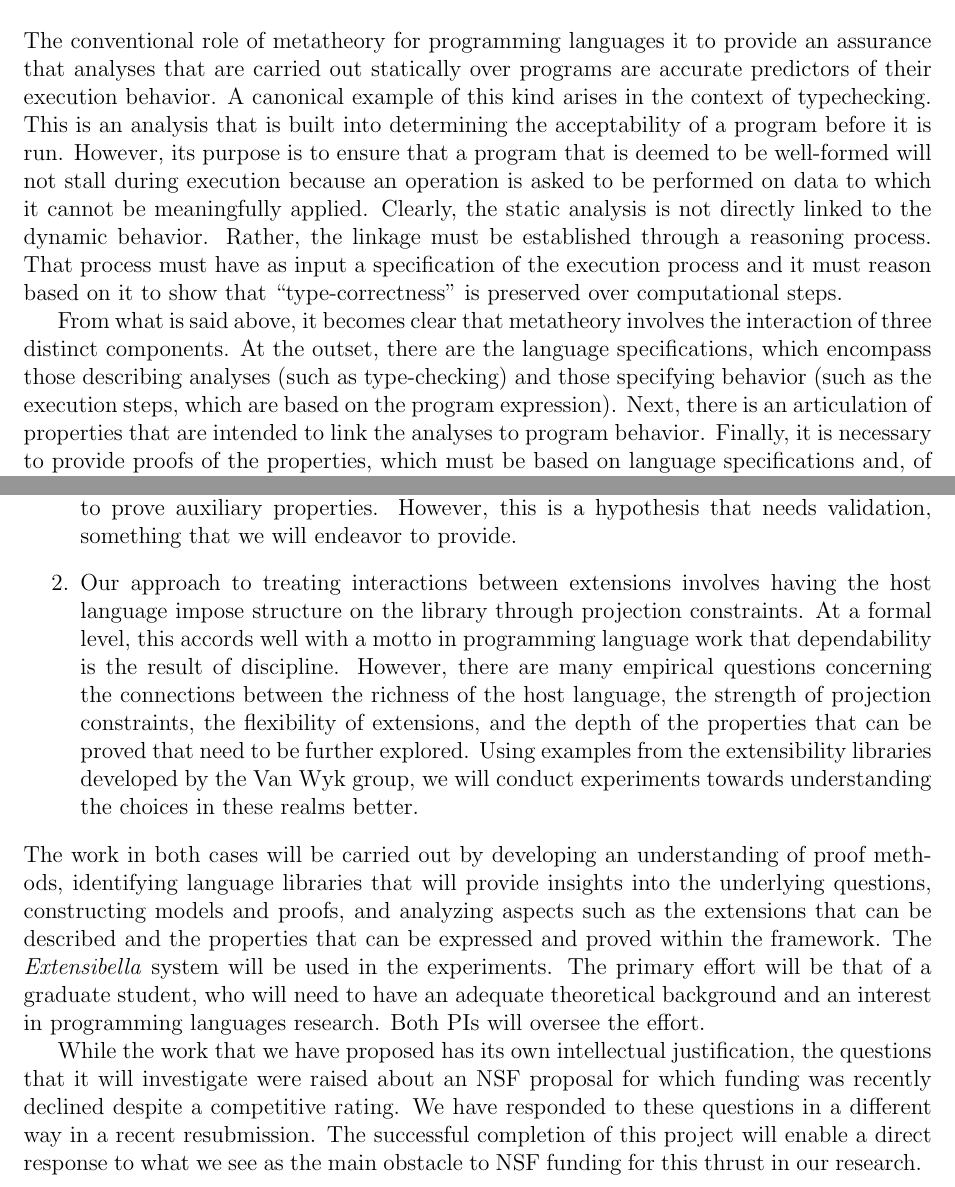
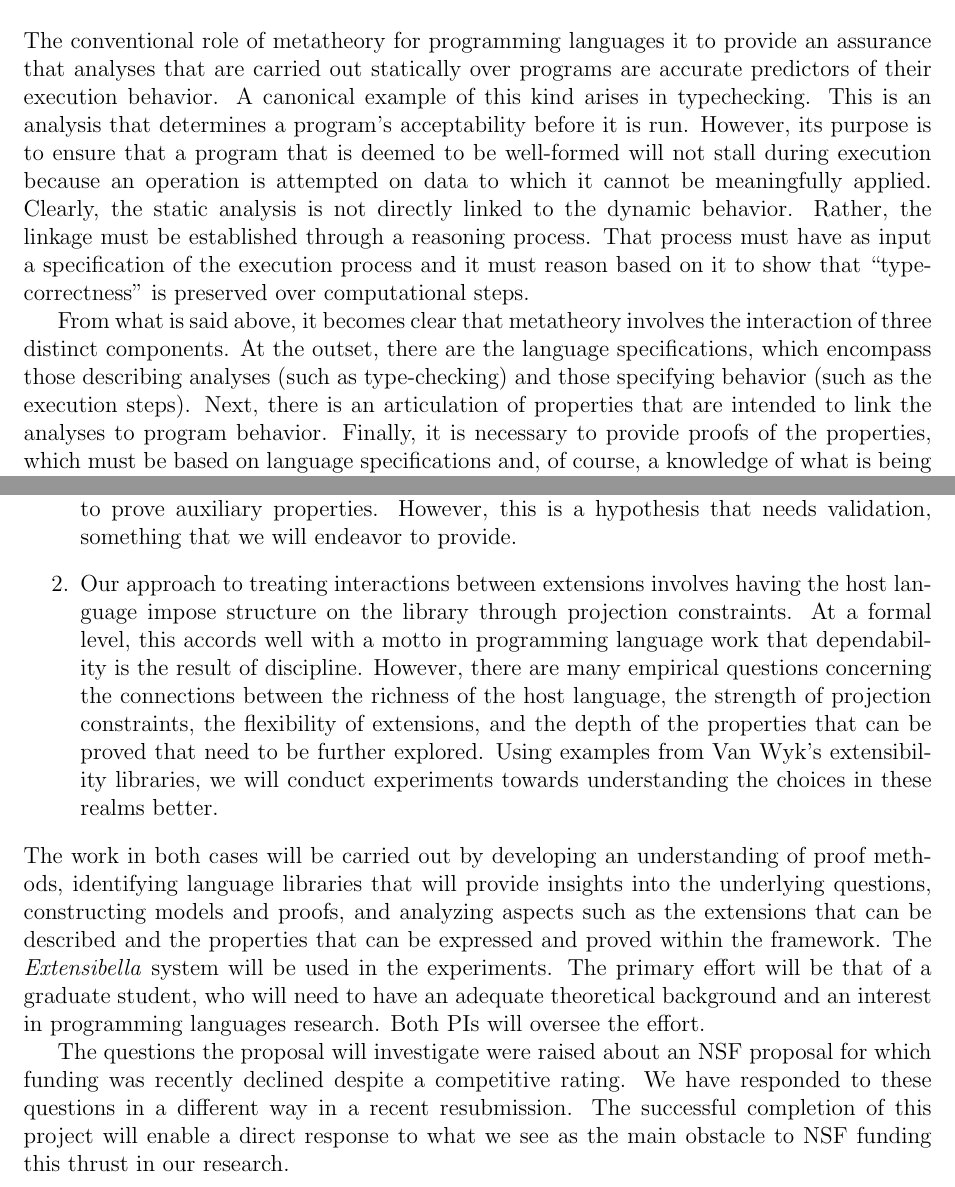
Before and after one commit to gnadathur97/gia-spring-2026, a LaTeX document (proposal.tex, which reads plan-of-work.tex): two parts of pages 3 and 4 of 7, joined at a grey line, cut so that both start at the same text. Compiled offline with pdfLaTeX.

Commit message:
small changes to get to 1999 words

```diff
--- a/plan-of-work.tex
+++ b/plan-of-work.tex
@@ -17,15 +17,16 @@ The conventional role of metatheory for programming languages it to
 provide an assurance that analyses that are carried out statically
 over programs are accurate predictors of their execution behavior.
 %
-A canonical example of this kind arises in the context of
+A canonical example of this kind arises in
 typechecking.
 %
-This is an analysis that is built into determining the acceptability
-of a program before it is run.
+This is an analysis
+that determines a program's acceptability
+before it is run.
 %
 However, its purpose is to ensure that a program that is deemed to be
 well-formed will not stall during execution because an operation is
-asked to be performed on data to which it cannot be meaningfully
+attempted on data to which it cannot be meaningfully
 applied.
 %
 Clearly, the static analysis is not directly linked to the dynamic
@@ -42,8 +43,7 @@ interaction of three distinct components.
 %
 At the outset, there are the language specifications, which encompass
 those describing analyses (such as type-checking) and those specifying
-behavior (such as the execution steps, which are based on the program
-expression).
+behavior (such as the execution steps).
 %
 Next, there is an articulation of properties that are intended to link
 the analyses to program behavior.
@@ -155,8 +155,8 @@ It will specifically target the two following aspects.
   depth of the properties that can be proved that need to be further
   explored.
   %
-  Using examples from the extensibility libraries developed by the Van
-  Wyk group, we will conduct experiments towards understanding the
+  Using examples from Van Wyk's extensibility libraries,
+  we will conduct experiments towards understanding the
   choices in these realms better.
 \end{enumerate}
 %
@@ -175,8 +175,7 @@ programming languages research.
 %
 Both PIs will oversee the effort.
 
-While the work that we have proposed has its own intellectual
-justification, the questions that it will investigate
+The questions the proposal will investigate
 were raised about an NSF proposal for which funding was recently
 declined despite a competitive rating.
 %
@@ -184,5 +183,5 @@ We have responded to these questions in a different way in a
 recent resubmission.
 %
 The successful completion of this project will enable a direct
-response to what we see as the main obstacle to NSF funding for this
+response to what we see as the main obstacle to NSF funding this
 thrust in our research.
```
Also changed, not shown: state-of-knowledge.tex (+1 -1 lines).
